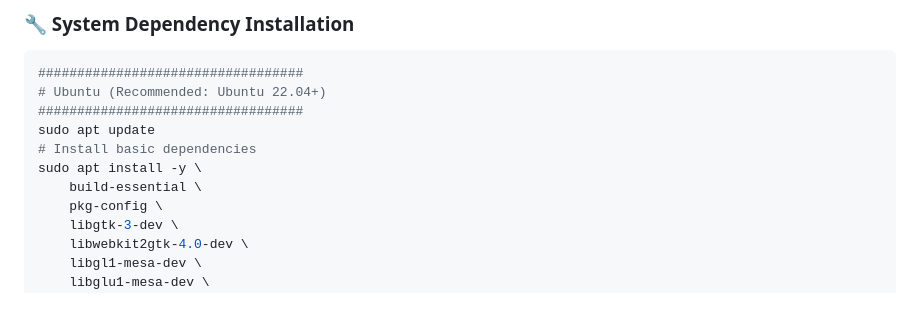
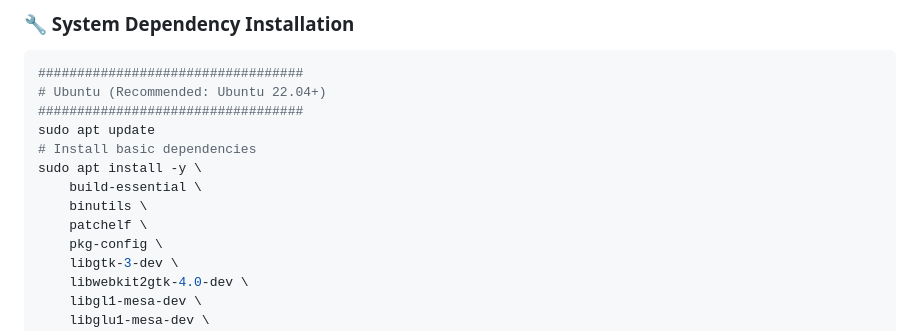
Before and after one commit to BinRacer/CryptoToysPP, a Markdown page: README.md, the part around the change. GitHub-like rendering; blank space fills up the shorter version.

```diff
--- a/README.md
+++ b/README.md
@@ -102,6 +102,8 @@ sudo apt update
 # Install basic dependencies
 sudo apt install -y \
     build-essential \
+    binutils \
+    patchelf \
     pkg-config \
     libgtk-3-dev \
     libwebkit2gtk-4.0-dev \
```
Also changed, not shown: README.zh-CN.md (+2 -0 lines).
